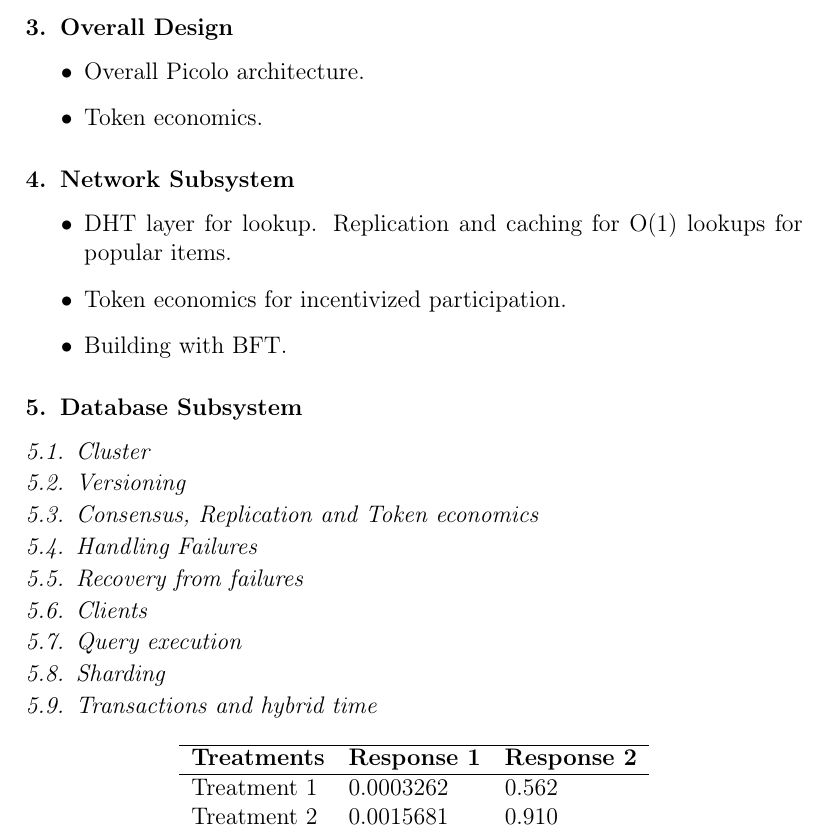
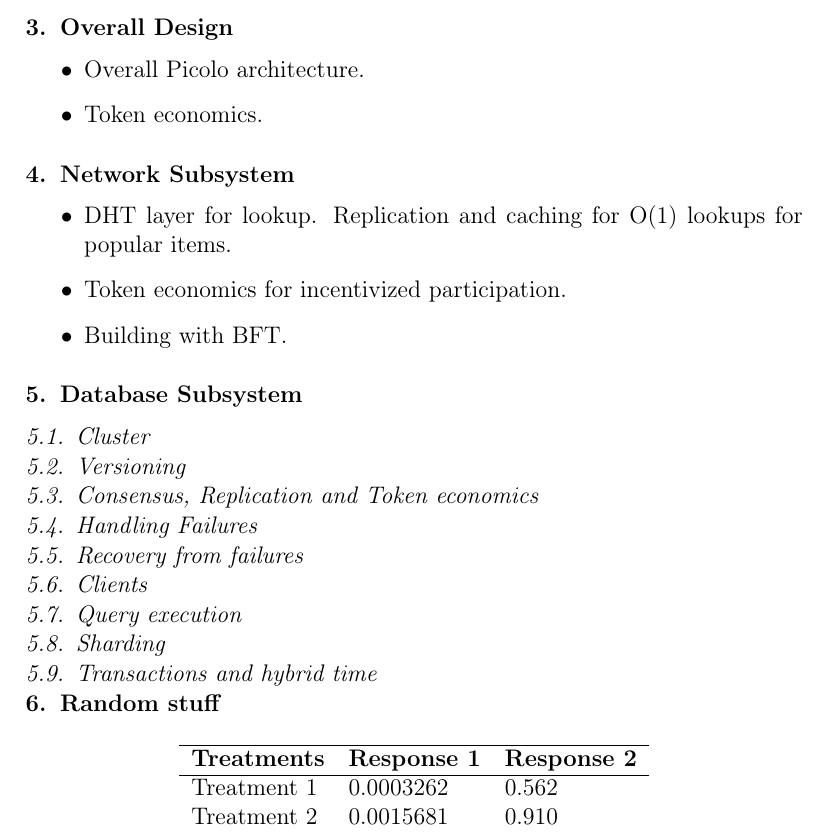
Before and after one commit to picolonet/whitepaper, a LaTeX paper (picolo.tex, which reads db.tex, network.tex): part of page 3 of 4, cut so that both start at the same text. Compiled offline with pdfLaTeX.

Commit message:
divide into sub-files

```diff
--- /dev/null
+++ b/db.tex
@@ -0,0 +1,11 @@
+
+\section{Database Subsystem}
+\subsection{Cluster}
+\subsection{Versioning}
+\subsection{Consensus, Replication and Token economics}
+\subsection{Handling Failures}
+\subsection{Recovery from failures}
+\subsection{Clients}
+\subsection{Query execution}
+\subsection{Sharding}
+\subsection{Transactions and hybrid time}
--- /dev/null
+++ b/network.tex
@@ -0,0 +1,6 @@
+\section{Network Subsystem}
+    \begin{itemize}
+        \item DHT layer for lookup. Replication and caching for O(1) lookups for popular items.
+        \item Token economics for incentivized participation.
+        \item Building with BFT.
+    \end{itemize}
--- a/picolo.tex
+++ b/picolo.tex
@@ -149,31 +149,24 @@ Decentralization \sep Blockchain \sep Crypto economics \sep Database \sep Distri
 %-----------------------------------------------------------------------------
 \input{background}
 
-\section{Overall Design}
+%-----------------------------------------------------------------------------
+%  OVERALL DESIGN SECTION
+%-----------------------------------------------------------------------------
+\input{design}
 
-    \begin{itemize}
-        \item Overall Picolo architecture.
-        \item Token economics.
-    \end{itemize}
-\section{Network Subsystem}
+%-----------------------------------------------------------------------------
+%  NETWORK SUB-SYSTEM SECTION
+%-----------------------------------------------------------------------------
+\input{network}
 
-    \begin{itemize}
-        \item DHT layer for lookup. Replication and caching for O(1) lookups for popular items.
-        \item Token economics for incentivized participation.
-        \item Building with BFT.
-    \end{itemize}
-\section{Database Subsystem}
 
-\subsection{Cluster}
-\subsection{Versioning}
-\subsection{Consensus, Replication and Token economics}
-\subsection{Handling Failures}
-\subsection{Recovery from failures}
-\subsection{Clients}
-\subsection{Query execution}
-\subsection{Sharding}
-\subsection{Transactions and hybrid time}
+%-----------------------------------------------------------------------------
+%  DATABASE SUB-SYSTEM SECTION
+%-----------------------------------------------------------------------------
+\input{db}
 
+
+\section{Random stuff}
 \begin{table}[h]
 \centering
 \begin{tabular}{l l l}
```
Also changed, not shown: design.tex (added, +6 -0 lines).
